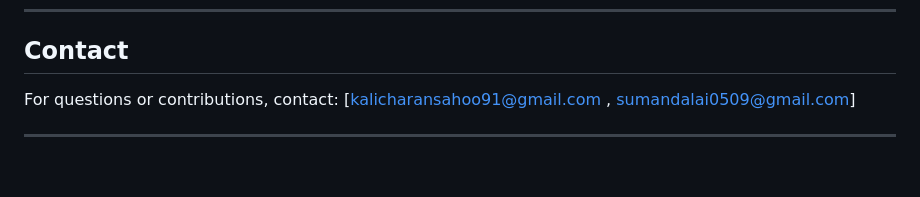
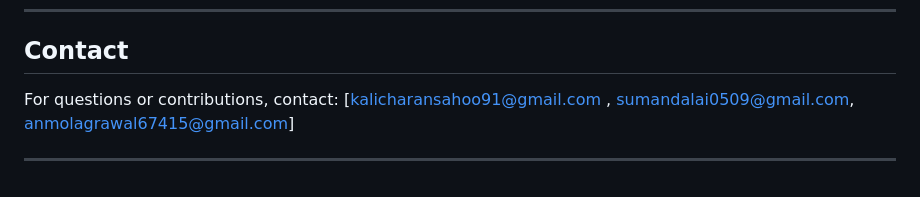
Before and after one commit to Kali414/DRDO_PROJECT, a Markdown page: README.md, the part around the change. Drawn GitHub-style.

```diff
--- a/README.md
+++ b/README.md
@@ -144,6 +144,6 @@ This project is licensed under the terms of the MIT License. See the [LICENSE](L
 
 ## Contact
 
-For questions or contributions, contact: [kalicharansahoo91@gmail.com , sumandalai0509@gmail.com]
+For questions or contributions, contact: [kalicharansahoo91@gmail.com , sumandalai0509@gmail.com, anmolagrawal67415@gmail.com]
 
 ---
```
